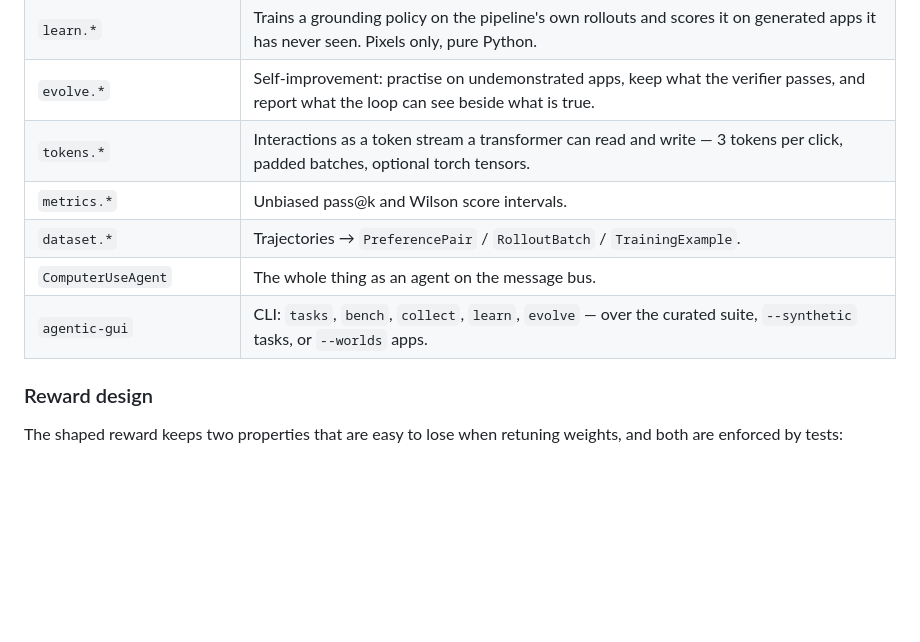
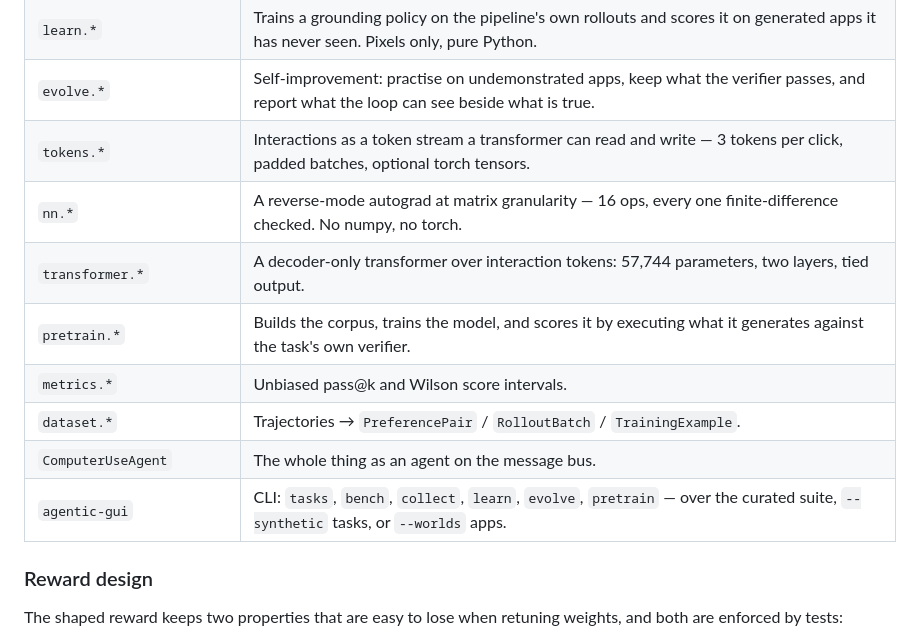
Before and after one commit to sugeerth/agentic-post-training, a Markdown page: README.md, the part around the change. Drawn GitHub-style; blank space fills up the shorter version.

Commit message:
List the new modules in the README's inventory table
Co-Authored-By: Claude Opus 5 <noreply@anthropic.com>
Claude-Session: https://claude.ai/code/session_01Kwpw2QGNHHtYbEM9NA8Ayj

```diff
--- a/README.md
+++ b/README.md
@@ -239,10 +239,13 @@ print(result.value, result.ci_low, result.ci_high)
 | `learn.*` | Trains a grounding policy on the pipeline's own rollouts and scores it on generated apps it has never seen. Pixels only, pure Python. |
 | `evolve.*` | Self-improvement: practise on undemonstrated apps, keep what the verifier passes, and report what the loop can see beside what is true. |
 | `tokens.*` | Interactions as a token stream a transformer can read and write — 3 tokens per click, padded batches, optional torch tensors. |
+| `nn.*` | A reverse-mode autograd at matrix granularity — 16 ops, every one finite-difference checked. No numpy, no torch. |
+| `transformer.*` | A decoder-only transformer over interaction tokens: 57,744 parameters, two layers, tied output. |
+| `pretrain.*` | Builds the corpus, trains the model, and scores it by executing what it generates against the task's own verifier. |
 | `metrics.*` | Unbiased pass@k and Wilson score intervals. |
 | `dataset.*` | Trajectories → `PreferencePair` / `RolloutBatch` / `TrainingExample`. |
 | `ComputerUseAgent` | The whole thing as an agent on the message bus. |
-| `agentic-gui` | CLI: `tasks`, `bench`, `collect`, `learn`, `evolve` — over the curated suite, `--synthetic` tasks, or `--worlds` apps. |
+| `agentic-gui` | CLI: `tasks`, `bench`, `collect`, `learn`, `evolve`, `pretrain` — over the curated suite, `--synthetic` tasks, or `--worlds` apps. |
 
 ### Reward design
 
```
